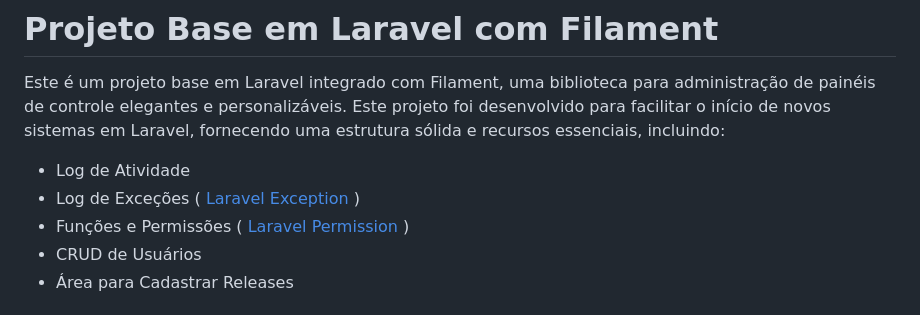
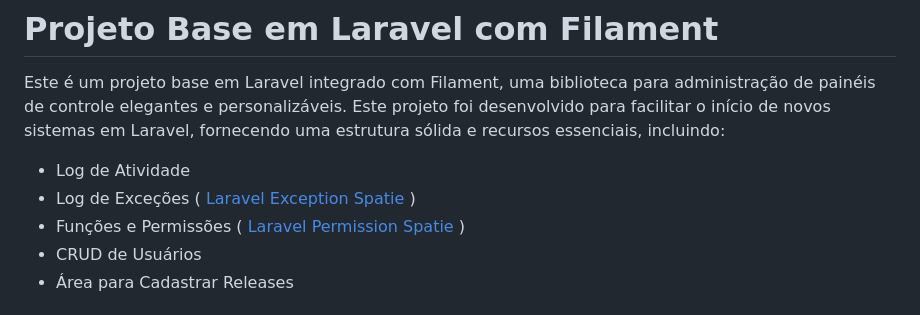
Before and after one commit to Pedrovictorrr/Filament-Projeto-Base, a Markdown page: README.md, the part around the change. Rendered like a GitHub page.

```diff
--- a/README.md
+++ b/README.md
@@ -3,8 +3,8 @@
 Este é um projeto base em Laravel integrado com Filament, uma biblioteca para administração de painéis de controle elegantes e personalizáveis. Este projeto foi desenvolvido para facilitar o início de novos sistemas em Laravel, fornecendo uma estrutura sólida e recursos essenciais, incluindo:
 
 - Log de Atividade
-- Log de Exceções ( [Laravel Exception](https://spatie.be/docs/laravel-permission/v6/advanced-usage/exceptions) )
-- Funções e Permissões ( [Laravel Permission](https://spatie.be/index.php/docs/laravel-permission/v6/introduction) )
+- Log de Exceções ( [Laravel Exception Spatie](https://spatie.be/docs/laravel-permission/v6/advanced-usage/exceptions) )
+- Funções e Permissões ( [Laravel Permission Spatie](https://spatie.be/index.php/docs/laravel-permission/v6/introduction) )
 - CRUD de Usuários
 - Área para Cadastrar Releases
 
```
